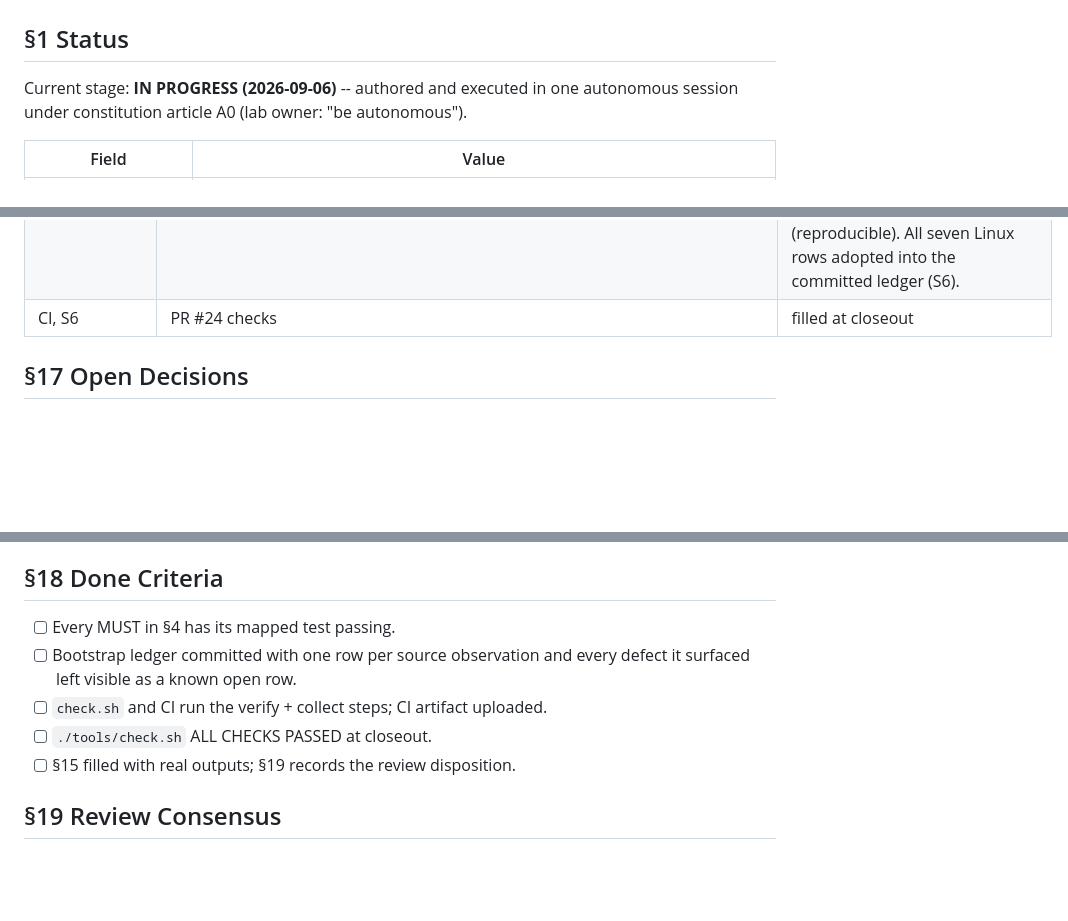
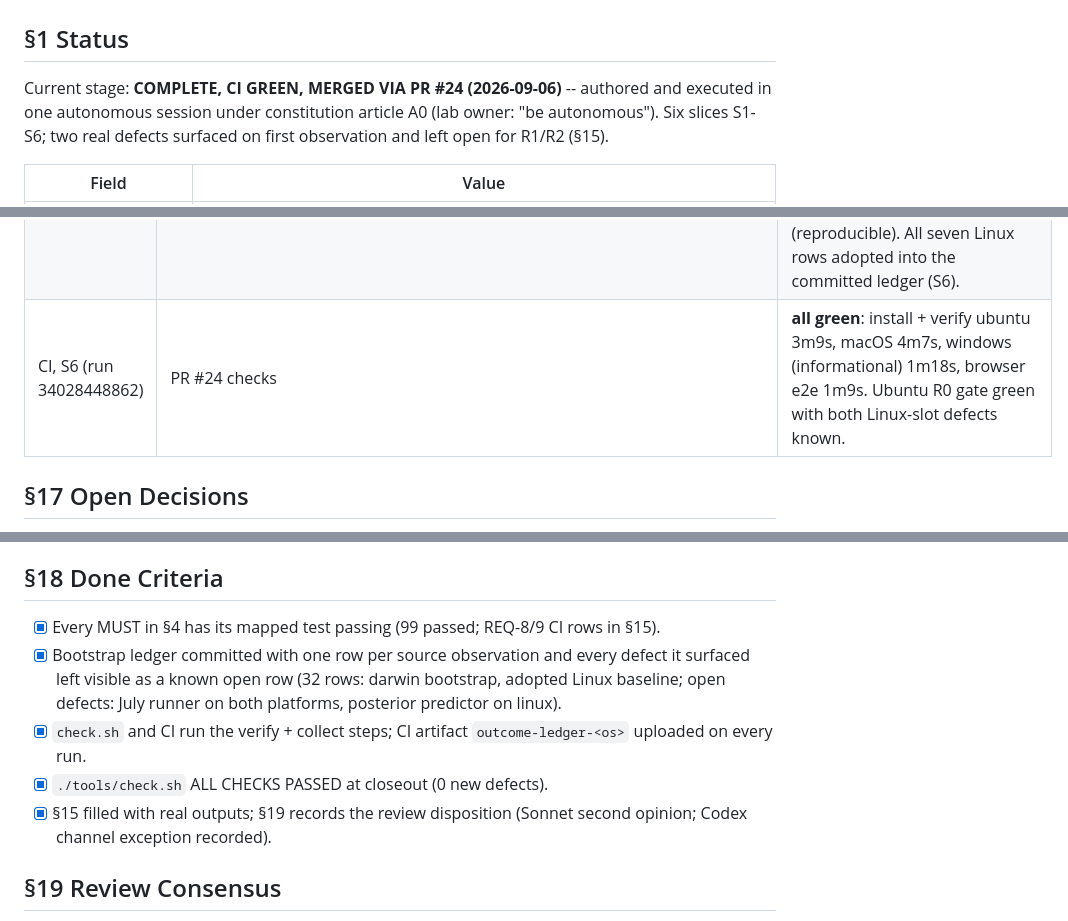
Before and after one commit to lantisprime/structure-discovery-lab, a Markdown page: docs/plans/LAB_RSI_R0_IMPLEMENTATION_PLAN.md, 3 parts joined by grey strips. Rendered like a GitHub page; blank space fills up the shorter version.

Commit message:
R0 closeout record: plan §1 complete, §15 CI S6 all green, §18 done criteria
CI run 34028448862: ubuntu, macOS, windows (informational) and browser e2e
all pass; the R0 gate is green on both platforms with the two known defects
deduplicated. Documentation only.

Co-Authored-By: Claude Fable 5.1 <noreply@anthropic.com>
Claude-Session: https://claude.ai/code/session_016nZs5MgABwPyRXdqMDuxUt

```diff
--- a/docs/plans/LAB_RSI_R0_IMPLEMENTATION_PLAN.md
+++ b/docs/plans/LAB_RSI_R0_IMPLEMENTATION_PLAN.md
@@ -2,8 +2,10 @@
 
 ## §1 Status
 
-Current stage: **IN PROGRESS (2026-09-06)** -- authored and executed in one
-autonomous session under constitution article A0 (lab owner: "be autonomous").
+Current stage: **COMPLETE, CI GREEN, MERGED VIA PR #24 (2026-09-06)** --
+authored and executed in one autonomous session under constitution article A0
+(lab owner: "be autonomous"). Six slices S1-S6; two real defects surfaced on
+first observation and left open for R1/R2 (§15).
 
 | Field | Value |
 |---|---|
@@ -198,7 +200,7 @@ with one byte changed (REQ-5, REQ-9), captured stdout strings for the slow
 | CI, first run (S1-S3) | PR #24 run 34027349516 | macOS green (24 known states, 0 new defects). **Ubuntu red at the R0 gate, as designed**: `src/pcso_next_draw_posterior.py --verify` exit 1 on Linux while it passes on macOS -- the committed posterior JSON is platform-dependent (second real defect surfaced; row adopted from the `outcome-ledger-ubuntu-latest` artifact via `--adopt`, executor `github-actions:34027349516`). The artifact also showed 11 duplicate agent rows caused by the shallow clone (§19 5c), fixed in S4. |
 | CI, S4 (run 34028096413) | PR #24 checks | Ubuntu red in `tests/`: five agent-eval tests assumed git history; in a shallow clone the honest `is_shallow()` yields no hash to compare. Reproduced in a local `--depth 1` clone (5 failed / 20 passed), fixed by seeding the test ledger as CI does (S5: 49 passed shallow, 99 passed full). |
 | CI, S5 (run 34028220700) | PR #24 checks | Ubuntu red at the R0 gate, correctly: with per-platform slots the Linux slot had no known-defect baseline, so `src/pcso_weekly_update.py --verify` (same `ValueError`) was new for `linux`; the Linux posterior failure was already known and deduplicated (reproducible). All seven Linux rows adopted into the committed ledger (S6). |
-| CI, S6 | PR #24 checks | filled at closeout |
+| CI, S6 (run 34028448862) | PR #24 checks | **all green**: install + verify ubuntu 3m9s, macOS 4m7s, windows (informational) 1m18s, browser e2e 1m9s. Ubuntu R0 gate green with both Linux-slot defects known. |
 
 ## §17 Open Decisions
 
@@ -217,12 +219,17 @@ with one byte changed (REQ-5, REQ-9), captured stdout strings for the slow
 
 ## §18 Done Criteria
 
-- [ ] Every MUST in §4 has its mapped test passing.
-- [ ] Bootstrap ledger committed with one row per source observation and every
-      defect it surfaced left visible as a known open row.
-- [ ] `check.sh` and CI run the verify + collect steps; CI artifact uploaded.
-- [ ] `./tools/check.sh` ALL CHECKS PASSED at closeout.
-- [ ] §15 filled with real outputs; §19 records the review disposition.
+- [x] Every MUST in §4 has its mapped test passing (99 passed; REQ-8/9 CI
+      rows in §15).
+- [x] Bootstrap ledger committed with one row per source observation and every
+      defect it surfaced left visible as a known open row (32 rows: darwin
+      bootstrap, adopted Linux baseline; open defects: July runner on both
+      platforms, posterior predictor on linux).
+- [x] `check.sh` and CI run the verify + collect steps; CI artifact
+      `outcome-ledger-<os>` uploaded on every run.
+- [x] `./tools/check.sh` ALL CHECKS PASSED at closeout (0 new defects).
+- [x] §15 filled with real outputs; §19 records the review disposition
+      (Sonnet second opinion; Codex channel exception recorded).
 
 ## §19 Review Consensus
 
```
